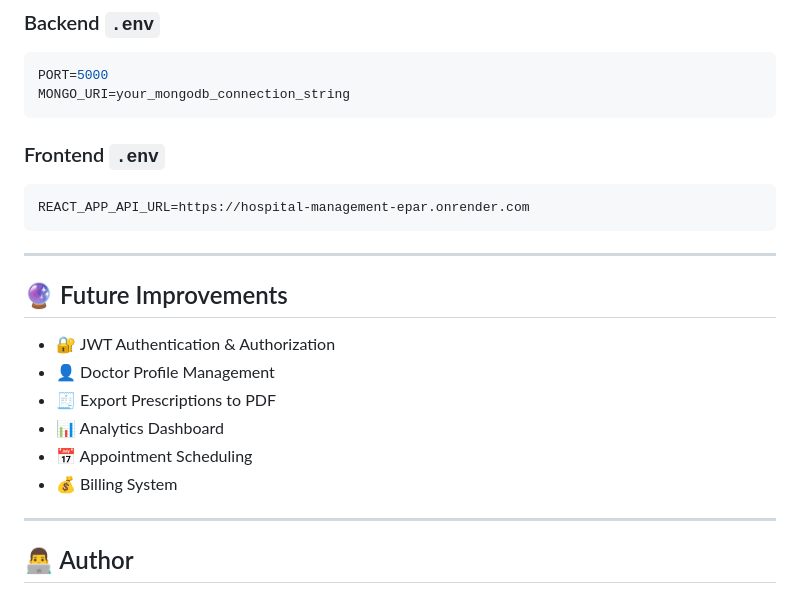
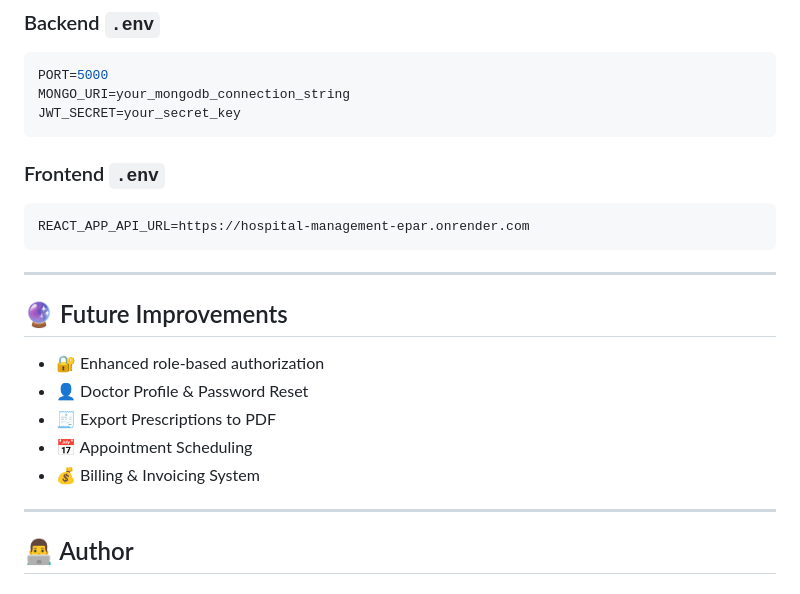
Before and after one commit to kevin-savaliya/Doctor_Patient_Management, a Markdown page: README.md, the part around the change printed below. Rendered like a GitHub page.

````diff
--- a/README.md
+++ b/README.md
@@ -130,6 +115,7 @@ npm start
 ```env
 PORT=5000
 MONGO_URI=your_mongodb_connection_string
+JWT_SECRET=your_secret_key
 ```
 
 ### Frontend `.env`
@@ -141,12 +127,11 @@ REACT_APP_API_URL=https://hospital-management-epar.onrender.com
 
 ## 🔮 Future Improvements
 
-- 🔐 JWT Authentication & Authorization
-- 👤 Doctor Profile Management
+- 🔐 Enhanced role-based authorization
+- 👤 Doctor Profile & Password Reset
 - 🧾 Export Prescriptions to PDF
-- 📊 Analytics Dashboard
 - 📅 Appointment Scheduling
-- 💰 Billing System
+- 💰 Billing & Invoicing System
 
 ---
 
````
Also changed, not shown: other parts of README.md (+14 -29 lines).
